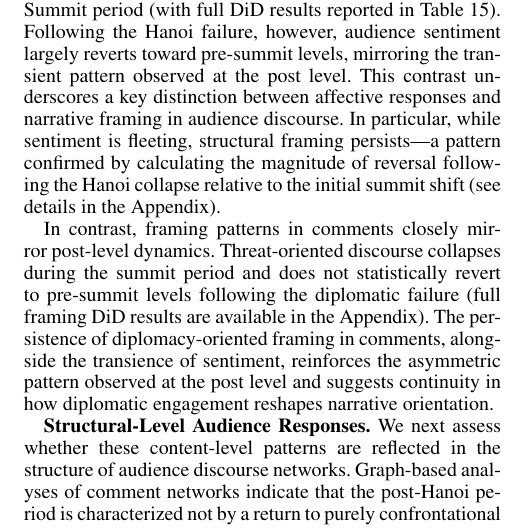
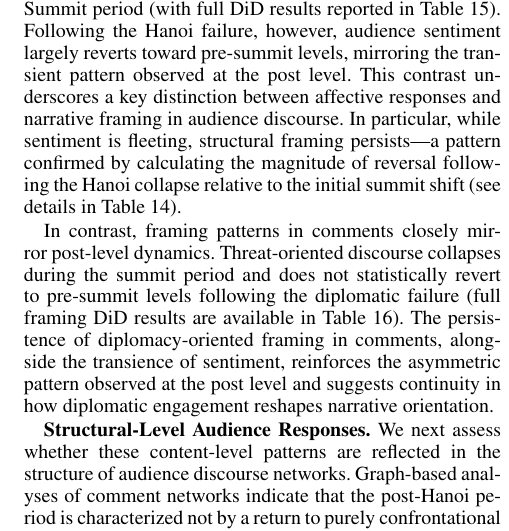
Before and after one commit to Shinhunjun/nk-coercive-diplomacy-reddit, a LaTeX paper (paper/main.tex, which reads paper/sections/results.tex): part of one column of page 8 of 17, cut so that both start at the same text. Compiled offline with pdfLaTeX.

Commit message:
Update paper submodule: Fix generic Appendix references in Results

```diff
--- a/paper/sections/results.tex
+++ b/paper/sections/results.tex
@@ -143,12 +143,12 @@ Following the Hanoi failure, however, audience sentiment largely reverts
 toward pre-summit levels, mirroring the transient pattern observed at the post level.
 This contrast underscores a key distinction between affective responses
 and narrative framing in audience discourse.
-In particular, while sentiment is fleeting, structural framing persists—a pattern confirmed by calculating the magnitude of reversal following the Hanoi collapse relative to the initial summit shift (see details in the Appendix).
+In particular, while sentiment is fleeting, structural framing persists—a pattern confirmed by calculating the magnitude of reversal following the Hanoi collapse relative to the initial summit shift (see details in Table~\ref{tab:app_comment_ratchet_validation}).
 
 In contrast, framing patterns in comments closely mirror post-level dynamics.
 Threat-oriented discourse collapses during the summit period
 and does not statistically revert to pre-summit levels following the diplomatic failure
-(full framing DiD results are available in the Appendix).
+(full framing DiD results are available in Table~\ref{tab:app_comment_framing_did}).
 The persistence of diplomacy-oriented framing in comments,
 alongside the transience of sentiment,
 reinforces the asymmetric pattern observed at the post level
```
Also changed, not shown: paper/sections/results.tex (2 more changed lines).
